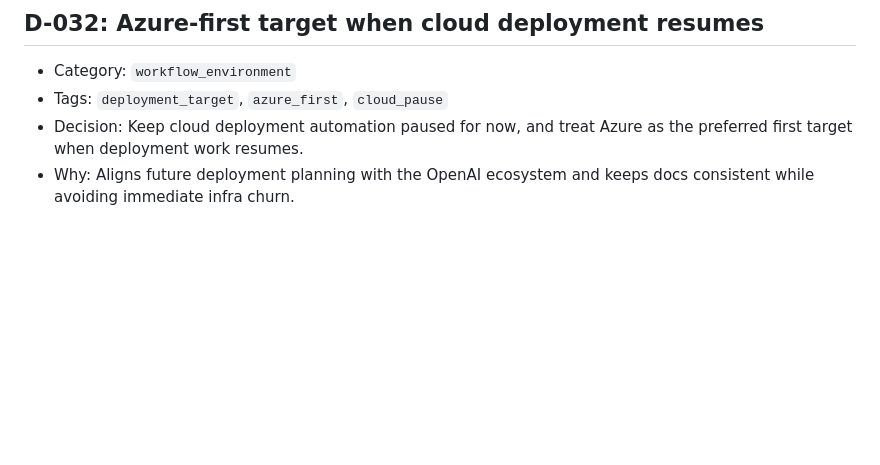
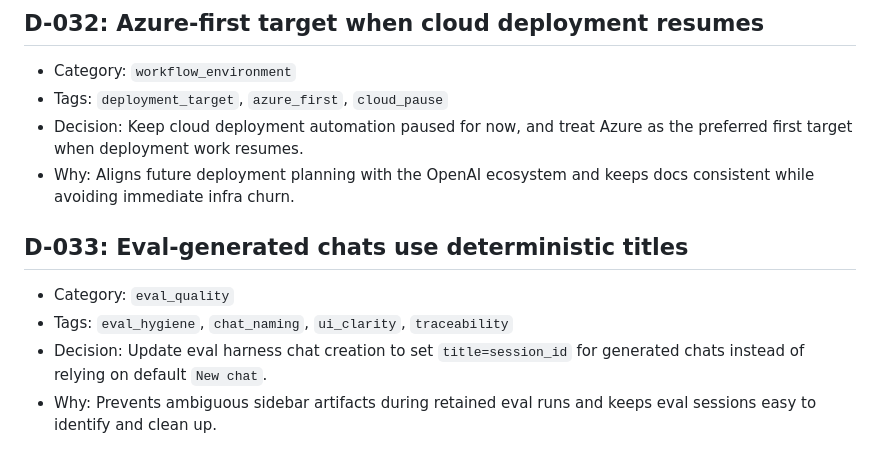
Before and after one commit to tryskian/polinko, a Markdown page: docs/DECISIONS.md, the part around the change. Drawn GitHub-style; blank space fills up the shorter version.

Commit message:
chore(docs): record post-fix eval baseline and chat-title decision

```diff
--- a/docs/DECISIONS.md
+++ b/docs/DECISIONS.md
@@ -273,3 +273,12 @@
   the preferred first target when deployment work resumes.
 - Why: Aligns future deployment planning with the OpenAI ecosystem and keeps
   docs consistent while avoiding immediate infra churn.
+
+## D-033: Eval-generated chats use deterministic titles
+
+- Category: `eval_quality`
+- Tags: `eval_hygiene`, `chat_naming`, `ui_clarity`, `traceability`
+- Decision: Update eval harness chat creation to set `title=session_id` for
+  generated chats instead of relying on default `New chat`.
+- Why: Prevents ambiguous sidebar artifacts during retained eval runs and keeps
+  eval sessions easy to identify and clean up.
```
Also changed, not shown: docs/STATE.md (+10 -1 lines).
